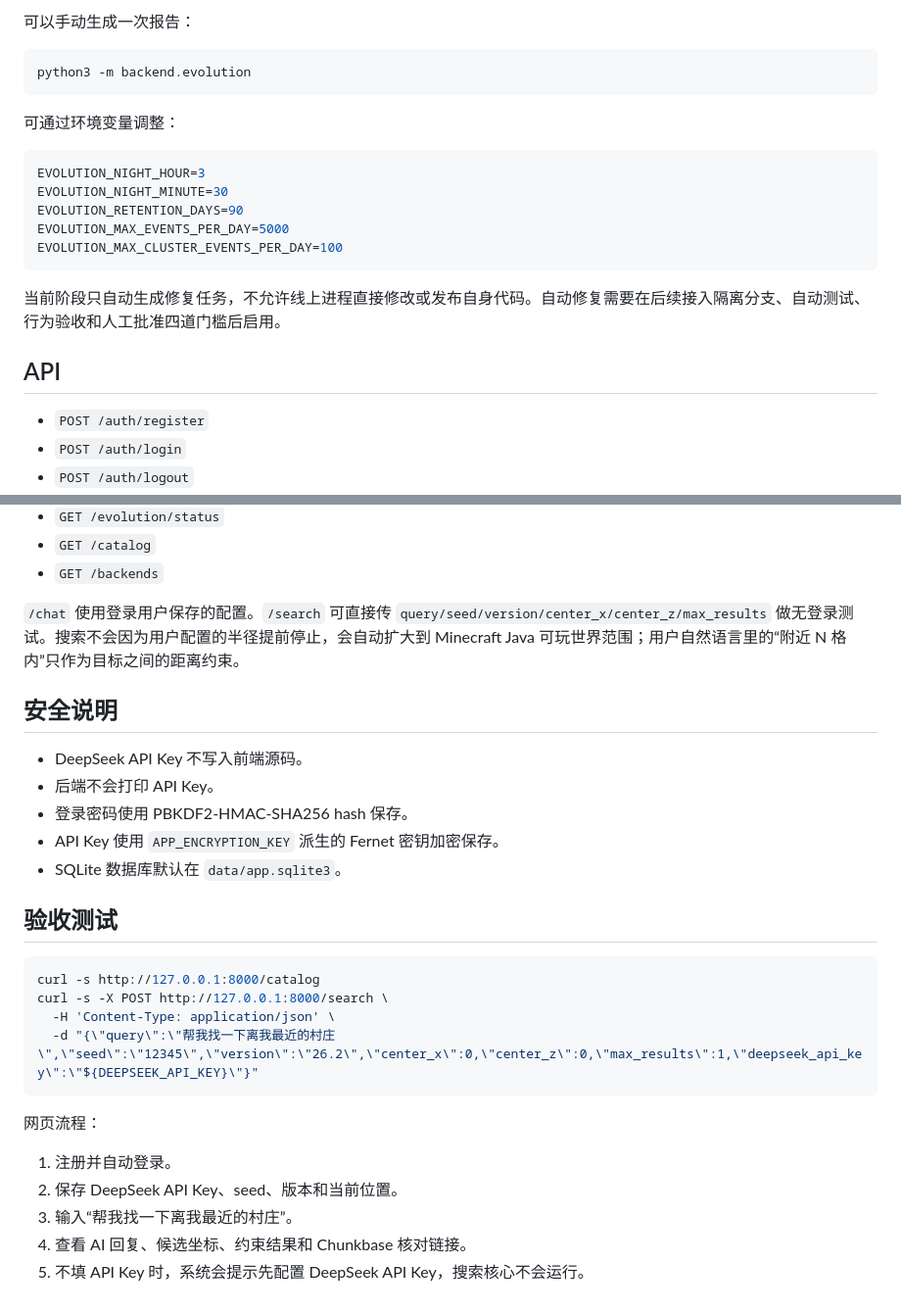
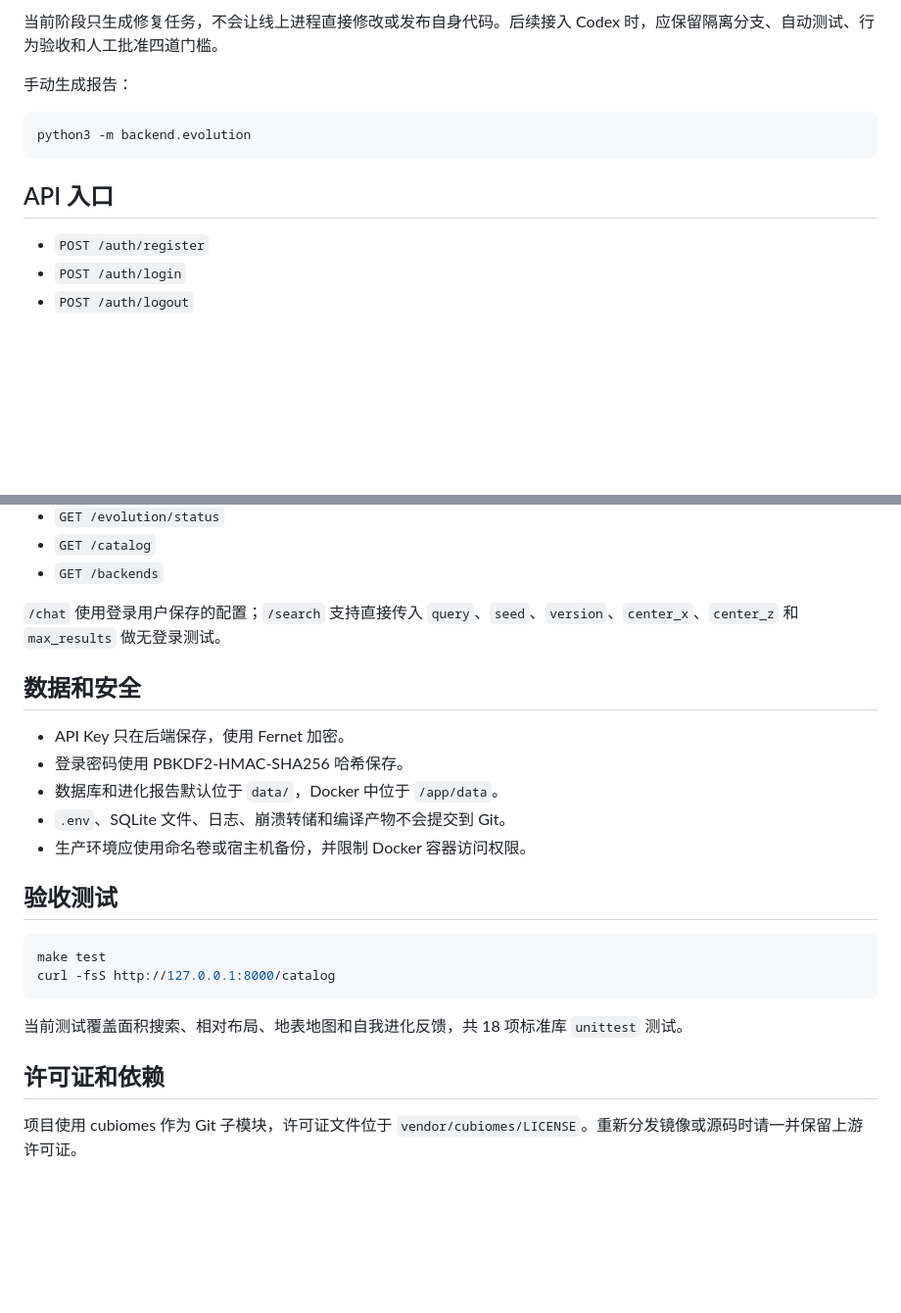
Before and after one commit to lx969788249/mc-seed-ai-finder, a Markdown page: README.md, 2 parts joined by grey strips. Shown at 98% size. GitHub-like rendering; blank space fills up the shorter version.

````diff
--- a/README.md
+++ b/README.md
@@ -119,23 +136,13 @@ MC_QUERY_BATCH_SIZE=64
 
-可以手动生成一次报告：
+当前阶段只生成修复任务，不会让线上进程直接修改或发布自身代码。后续接入 Codex 时，应保留隔离分支、自动测试、行为验收和人工批准四道门槛。
+
+手动生成报告：
 
 ```bash
 python3 -m backend.evolution
 ```
 
-可通过环境变量调整：
-
-```bash
-EVOLUTION_NIGHT_HOUR=3
-EVOLUTION_NIGHT_MINUTE=30
-EVOLUTION_RETENTION_DAYS=90
-EVOLUTION_MAX_EVENTS_PER_DAY=5000
-EVOLUTION_MAX_CLUSTER_EVENTS_PER_DAY=100
-```
-
-当前阶段只自动生成修复任务，不允许线上进程直接修改或发布自身代码。自动修复需要在后续接入隔离分支、自动测试、行为验收和人工批准四道门槛后启用。
-
-## API
+## API 入口
 
 - `POST /auth/register`
 - `POST /auth/login`
@@ -150,29 +157,25 @@ EVOLUTION_MAX_CLUSTER_EVENTS_PER_DAY=100
 - `GET /catalog`
 - `GET /backends`
 
-`/chat` 使用登录用户保存的配置。`/search` 可直接传 `query/seed/version/center_x/center_z/max_results` 做无登录测试。搜索不会因为用户配置的半径提前停止，会自动扩大到 Minecraft Java 可玩世界范围；用户自然语言里的“附近 N 格内”只作为目标之间的距离约束。
+`/chat` 使用登录用户保存的配置；`/search` 支持直接传入 `query`、`seed`、`version`、`center_x`、`center_z` 和 `max_results` 做无登录测试。
 
-## 安全说明
+## 数据和安全
 
-- DeepSeek API Key 不写入前端源码。
-- 后端不会打印 API Key。
-- 登录密码使用 PBKDF2-HMAC-SHA256 hash 保存。
-- API Key 使用 `APP_ENCRYPTION_KEY` 派生的 Fernet 密钥加密保存。
-- SQLite 数据库默认在 `data/app.sqlite3`。
+- API Key 只在后端保存，使用 Fernet 加密。
+- 登录密码使用 PBKDF2-HMAC-SHA256 哈希保存。
+- 数据库和进化报告默认位于 `data/`，Docker 中位于 `/app/data`。
+- `.env`、SQLite 文件、日志、崩溃转储和编译产物不会提交到 Git。
+- 生产环境应使用命名卷或宿主机备份，并限制 Docker 容器访问权限。
 
 ## 验收测试
 
 ```bash
-curl -s http://127.0.0.1:8000/catalog
-curl -s -X POST http://127.0.0.1:8000/search \
-  -H 'Content-Type: application/json' \
-  -d "{\"query\":\"帮我找一下离我最近的村庄\",\"seed\":\"12345\",\"version\":\"26.2\",\"center_x\":0,\"center_z\":0,\"max_results\":1,\"deepseek_api_key\":\"${DEEPSEEK_API_KEY}\"}"
+make test
+curl -fsS http://127.0.0.1:8000/catalog
 ```
 
-网页流程：
+当前测试覆盖面积搜索、相对布局、地表地图和自我进化反馈，共 18 项标准库 `unittest` 测试。
 
-1. 注册并自动登录。
-2. 保存 DeepSeek API Key、seed、版本和当前位置。
-3. 输入“帮我找一下离我最近的村庄”。
-4. 查看 AI 回复、候选坐标、约束结果和 Chunkbase 核对链接。
-5. 不填 API Key 时，系统会提示先配置 DeepSeek API Key，搜索核心不会运行。
+## 许可证和依赖
+
+项目使用 cubiomes 作为 Git 子模块，许可证文件位于 `vendor/cubiomes/LICENSE`。重新分发镜像或源码时请一并保留上游许可证。
````
Also changed, not shown: other parts of README.md (+94 -77 lines).
